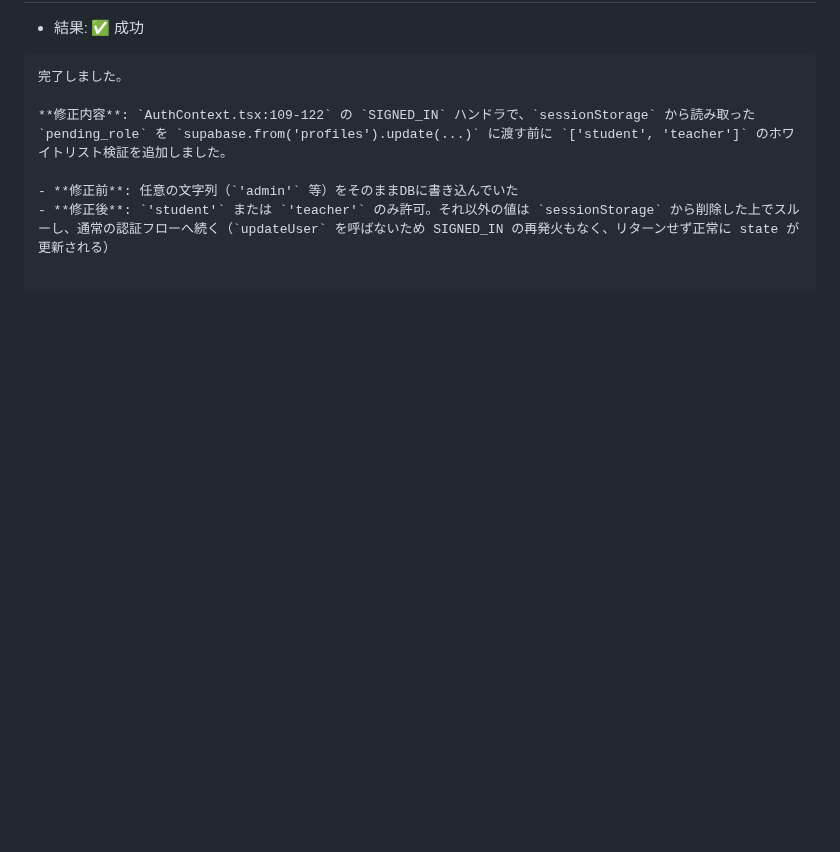
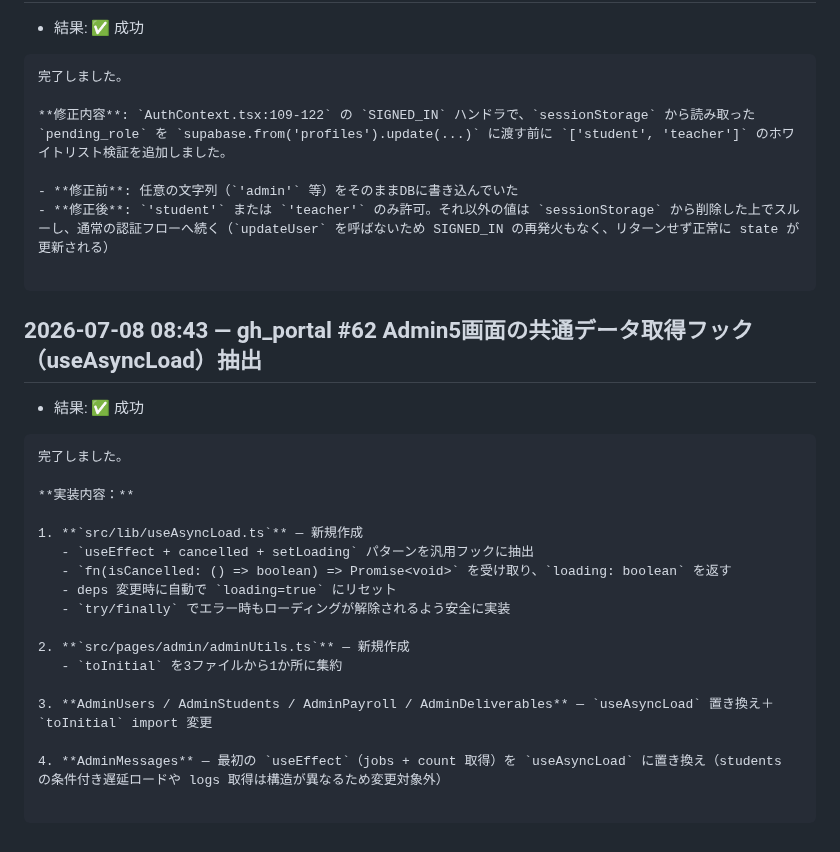
Before and after one commit to Koki-13-2/voice-dev, a Markdown page: proposals/autodev-log.md, the part around the change. Drawn GitHub-style; blank space fills up the shorter version.

Commit message:
autodev: gh_portal #62 Admin5画面の共通データ取得フック（useAsyncLoad）抽出 の実行記録

````diff
--- a/proposals/autodev-log.md
+++ b/proposals/autodev-log.md
@@ -1027,3 +1027,27 @@ Chat.tsxは `realtimeSubRef` / `channelRealtimeRef` と手動 `cleanup()` 関数
 - **修正後**: `'student'` または `'teacher'` のみ許可。それ以外の値は `sessionStorage` から削除した上でスルーし、通常の認証フローへ続く（`updateUser` を呼ばないため SIGNED_IN の再発火もなく、リターンせず正常に state が更新される）
 
 ```
+
+## 2026-07-08 08:43 — gh_portal #62 Admin5画面の共通データ取得フック（useAsyncLoad）抽出
+
+- 結果: ✅ 成功
+
+```
+完了しました。
+
+**実装内容：**
+
+1. **`src/lib/useAsyncLoad.ts`** — 新規作成
+   - `useEffect + cancelled + setLoading` パターンを汎用フックに抽出
+   - `fn(isCancelled: () => boolean) => Promise<void>` を受け取り、`loading: boolean` を返す
+   - deps 変更時に自動で `loading=true` にリセット
+   - `try/finally` でエラー時もローディングが解除されるよう安全に実装
+
+2. **`src/pages/admin/adminUtils.ts`** — 新規作成
+   - `toInitial` を3ファイルから1か所に集約
+
+3. **AdminUsers / AdminStudents / AdminPayroll / AdminDeliverables** — `useAsyncLoad` 置き換え＋`toInitial` import 変更
+
+4. **AdminMessages** — 最初の `useEffect`（jobs + count 取得）を `useAsyncLoad` に置き換え（students の条件付き遅延ロードや logs 取得は構造が異なるため変更対象外）
+
+```
````
Also changed, not shown: proposals/gh_portal.md (+9 -9 lines).
